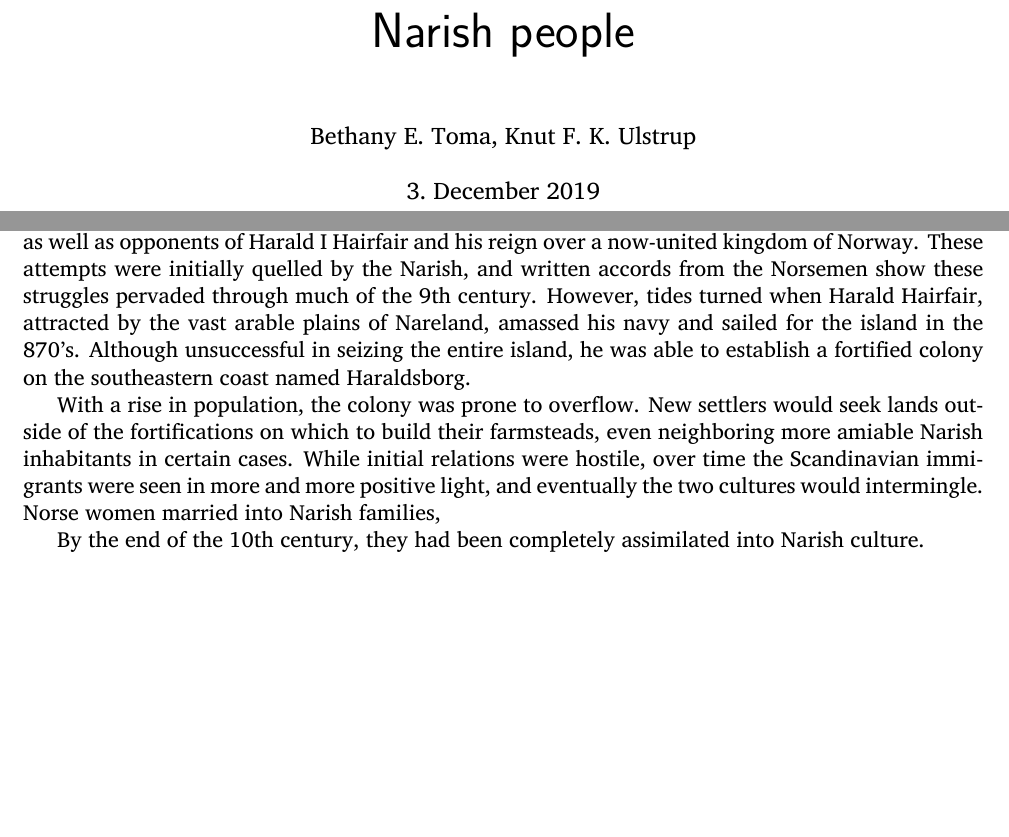
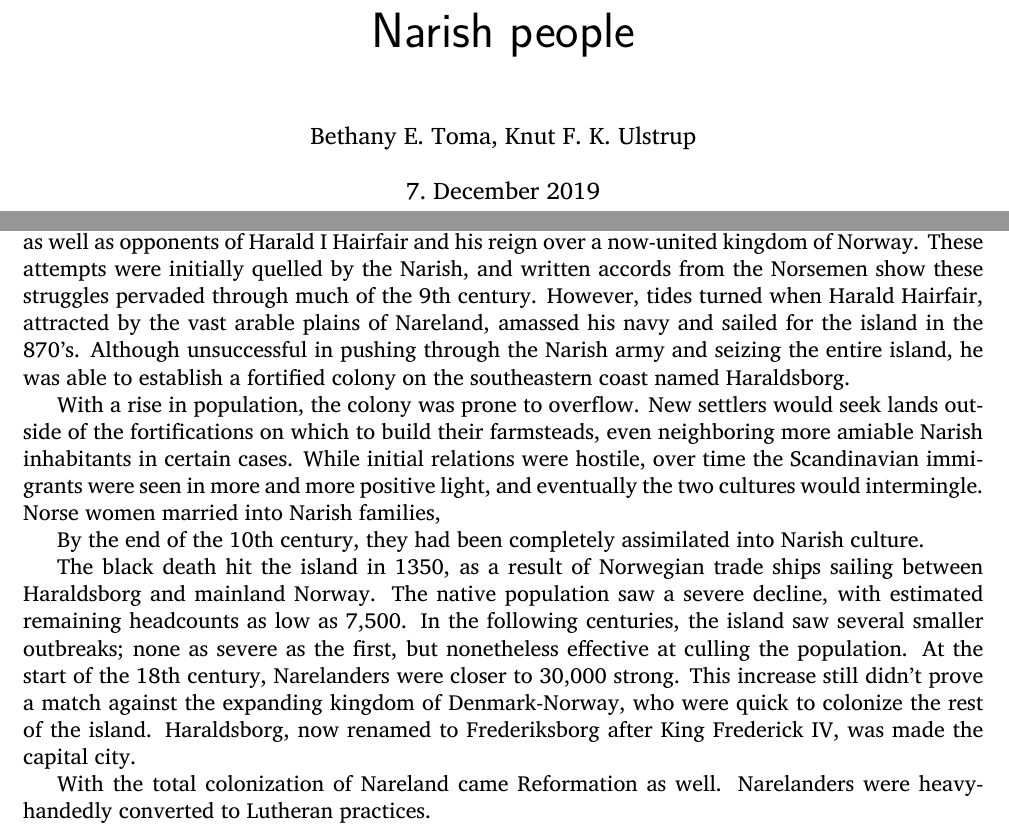
Before and after one commit to betoma/7a7aFaM, a LaTeX book (narishculture.tex): two parts of pages 1 and 11 of 17, joined at a grey line, cut so that both start at the same text, the shorter picture padded with empty space. The pictures show the PDF file narishculture.pdf that the author committed with the source.

Commit message:
add more history

```diff
--- a/narishculture.tex
+++ b/narishculture.tex
@@ -90,12 +90,16 @@ The Narish people originally inhabited the western coast of the Scandinavian pen
 
 \chapter{Scandinavian immigrant waves}
 
-During the 8th and 9th century, the island saw numerous visits from Norsemen, who attempted to colonize it. Their invasion of the island was largely motivated by the overpopulation of Scandinavia, as well as opponents of Harald I Hairfair and his reign over a now-united kingdom of Norway. These attempts were initially quelled by the Narish, and written accords from the Norsemen show these struggles pervaded through much of the 9th century. However, tides turned when Harald Hairfair, attracted by the vast arable plains of Nareland, amassed his navy and sailed for the island in the 870's. Although unsuccessful in seizing the entire island, he was able to establish a fortified colony on the southeastern coast named Haraldsborg.
+During the 8th and 9th century, the island saw numerous visits from Norsemen, who attempted to colonize it. Their invasion of the island was largely motivated by the overpopulation of Scandinavia, as well as opponents of Harald I Hairfair and his reign over a now-united kingdom of Norway. These attempts were initially quelled by the Narish, and written accords from the Norsemen show these struggles pervaded through much of the 9th century. However, tides turned when Harald Hairfair, attracted by the vast arable plains of Nareland, amassed his navy and sailed for the island in the 870's. Although unsuccessful in pushing through the Narish army and seizing the entire island, he was able to establish a fortified colony on the southeastern coast named Haraldsborg.
 
 With a rise in population, the colony was prone to overflow. New settlers would seek lands outside of the fortifications on which to build their farmsteads, even neighboring more amiable Narish inhabitants in certain cases. While initial relations were hostile, over time the Scandinavian immigrants were seen in more and more positive light, and eventually the two cultures would intermingle. Norse women married into Narish families,
 
 By the end of the 10th century, they had been completely assimilated into Narish culture.
 
+The black death hit the island in 1350, as a result of Norwegian trade ships sailing between Haraldsborg and mainland Norway. The native population saw a severe decline, with estimated remaining headcounts as low as 7,500. In the following centuries, the island saw several smaller outbreaks; none as severe as the first, but nonetheless effective at culling the population. At the start of the 18th century, Narelanders were closer to 30,000 strong.
+This increase still didn't prove a match against the expanding kingdom of Denmark-Norway, who were quick to colonize the rest of the island. Haraldsborg, now renamed to Frederiksborg after King Frederick IV, was made the capital city.
+
+With the total colonization of Nareland came Reformation as well. Narelanders were heavy-handedly converted to Lutheran practices.
 
 \part{Culture of the Narish People}
 
```
Also changed, not shown: narishculture.pdf.
